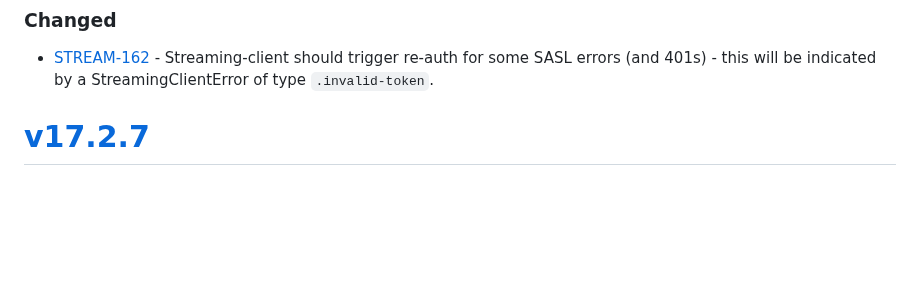
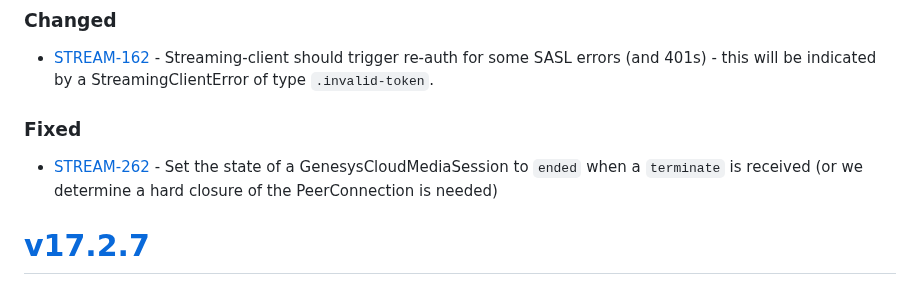
Before and after one commit to purecloudlabs/genesys-cloud-streaming-client, a Markdown page: CHANGELOG.md, the part around the change. GitHub-like rendering; blank space fills up the shorter version.

Commit message:
[STREAM-262] Update CHANGELOG

```diff
--- a/CHANGELOG.md
+++ b/CHANGELOG.md
@@ -47,6 +47,9 @@ and this project adheres to [Semantic Versioning](https://semver.org/spec/v2.0.0
 
 ### Changed
 * [STREAM-162](https://inindca.atlassian.net/browse/STREAM-162) - Streaming-client should trigger re-auth for some SASL errors (and 401s) - this will be indicated by a StreamingClientError of type `.invalid-token`.
+
+### Fixed
+* [STREAM-262](https://inindca.atlassian.net/browse/STREAM-262) - Set the state of a GenesysCloudMediaSession to `ended` when a `terminate` is received (or we determine a hard closure of the PeerConnection is needed)
 
 # [v17.2.7](https://github.com/purecloudlabs/genesys-cloud-streaming-client/compare/v17.2.6..v17.2.7)
 ### Fixed
```
